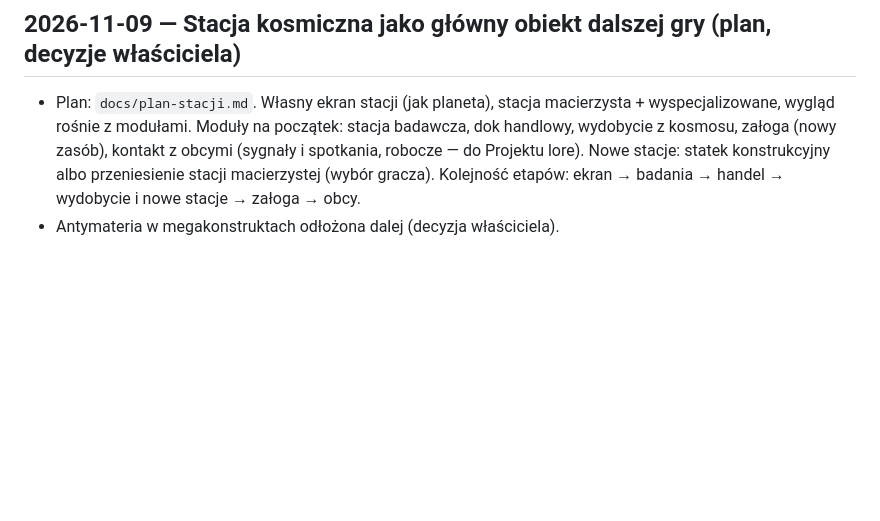
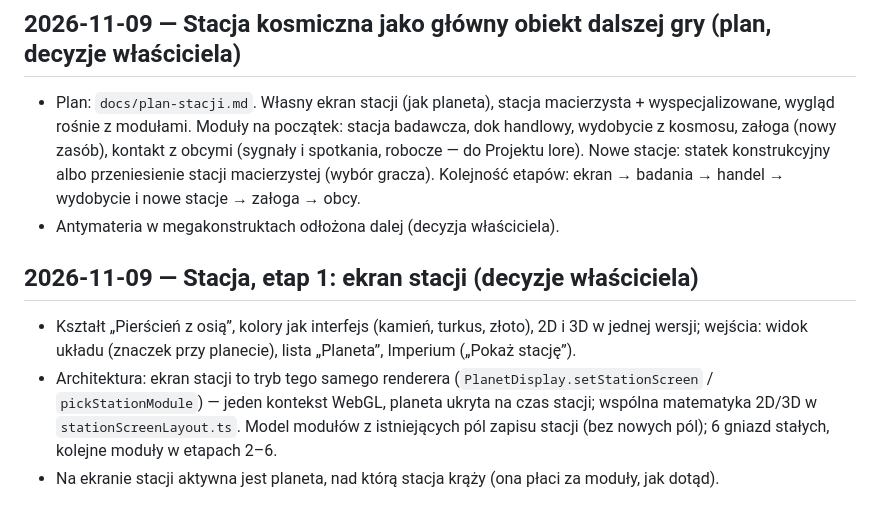
Before and after one commit to kol4t/Planet-forge, a Markdown page: docs/decisions.md, the part around the change. Drawn GitHub-style; blank space fills up the shorter version.

Commit message:
docs: etap 1 stacji w planie, decyzjach i nazwach lore
Co-Authored-By: Claude Opus 5.5 <noreply@anthropic.com>
Claude-Session: https://claude.ai/code/session_01VkPVLkUY4LawJmspCK1nc1

```diff
--- a/docs/decisions.md
+++ b/docs/decisions.md
@@ -1092,3 +1092,12 @@ Decyzje właściciela (pytania przed etapem): **każdy poziom budynku zajmuje je
   z obcymi (sygnały i spotkania, robocze — do Projektu lore). Nowe stacje: statek konstrukcyjny albo przeniesienie
   stacji macierzystej (wybór gracza). Kolejność etapów: ekran → badania → handel → wydobycie i nowe stacje → załoga → obcy.
 - Antymateria w megakonstruktach odłożona dalej (decyzja właściciela).
+
+## 2026-11-09 — Stacja, etap 1: ekran stacji (decyzje właściciela)
+
+- Kształt „Pierścień z osią”, kolory jak interfejs (kamień, turkus, złoto), 2D i 3D w jednej wersji; wejścia: widok
+  układu (znaczek przy planecie), lista „Planeta”, Imperium („Pokaż stację”).
+- Architektura: ekran stacji to tryb tego samego renderera (`PlanetDisplay.setStationScreen` / `pickStationModule`) —
+  jeden kontekst WebGL, planeta ukryta na czas stacji; wspólna matematyka 2D/3D w `stationScreenLayout.ts`. Model
+  modułów z istniejących pól zapisu stacji (bez nowych pól); 6 gniazd stałych, kolejne moduły w etapach 2–6.
+- Na ekranie stacji aktywna jest planeta, nad którą stacja krąży (ona płaci za moduły, jak dotąd).
```
Also changed, not shown: docs/lore/nazwy-w-grze.md (+2 -0 lines), docs/plan-stacji.md (+1 -1 lines).
